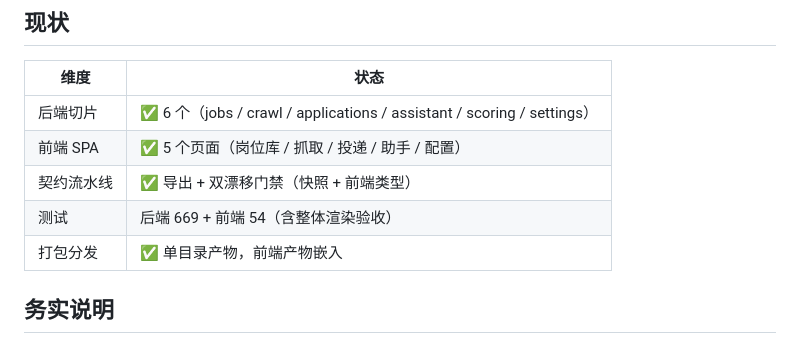
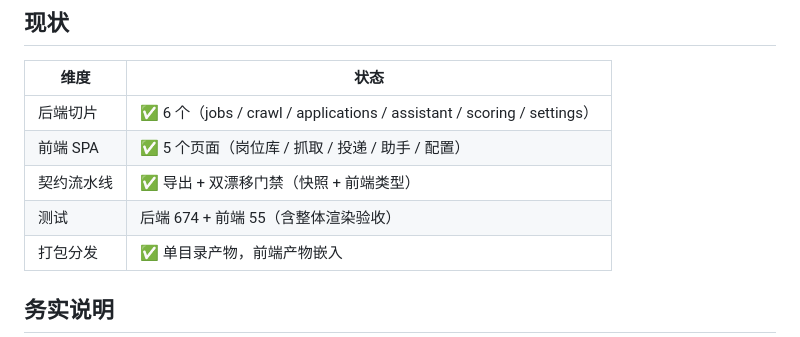
Before and after one commit to shhjjs111/hunter1, a Markdown page: README.md, the part around the change. GitHub-like rendering.

```diff
--- a/README.md
+++ b/README.md
@@ -77,7 +77,7 @@ hunter1/data/          ← 首次运行自动创建
 | 后端切片 | ✅ 6 个（jobs / crawl / applications / assistant / scoring / settings） |
 | 前端 SPA | ✅ 5 个页面（岗位库 / 抓取 / 投递 / 助手 / 配置） |
 | 契约流水线 | ✅ 导出 + 双漂移门禁（快照 + 前端类型） |
-| 测试 | 后端 669 + 前端 54（含整体渲染验收） |
+| 测试 | 后端 674 + 前端 55（含整体渲染验收） |
 | 打包分发 | ✅ 单目录产物，前端产物嵌入 |
 
 ## 务实说明
```
Also changed, not shown: docs/ARCHITECTURE.md (+2 -2 lines).
